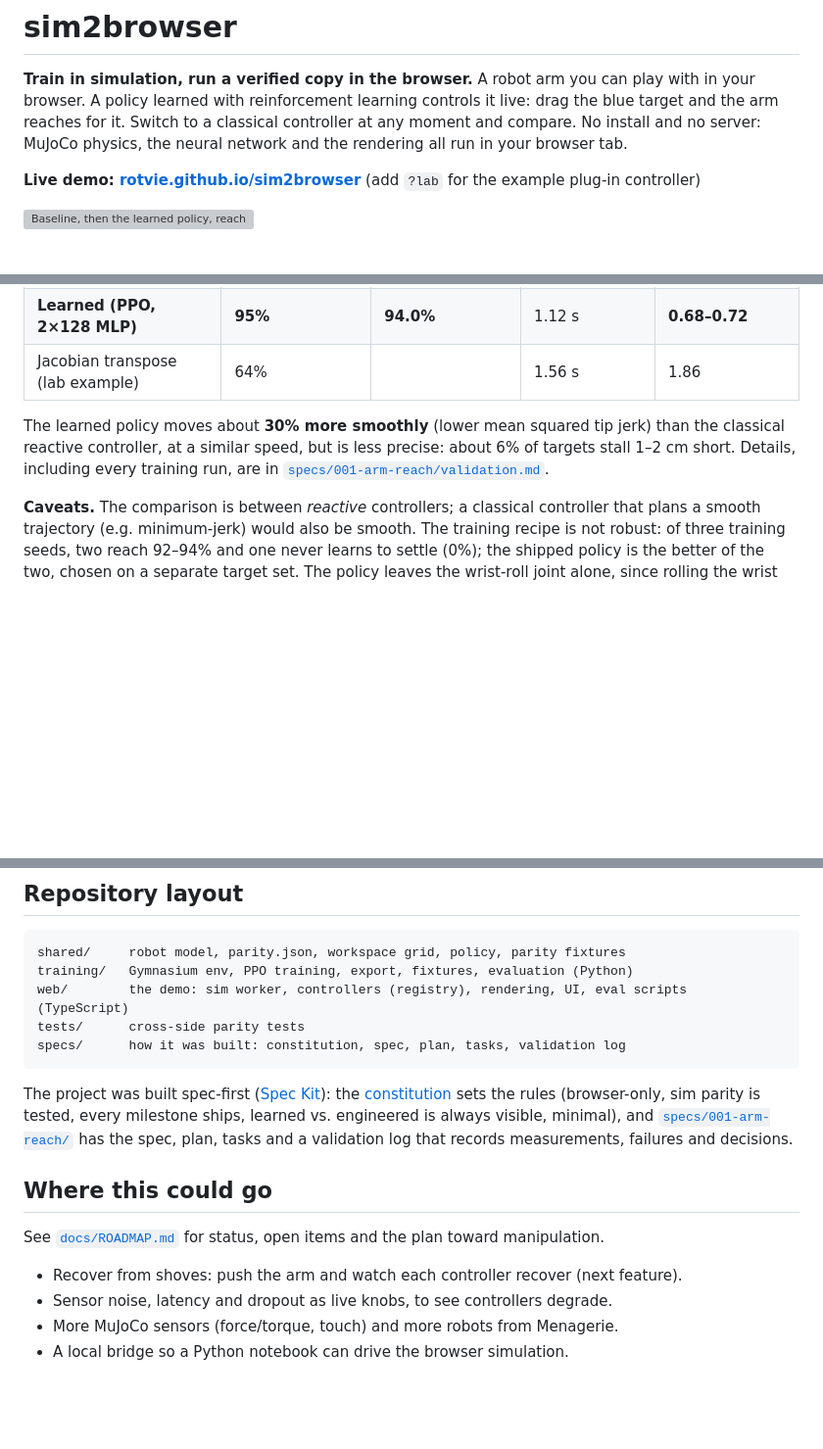
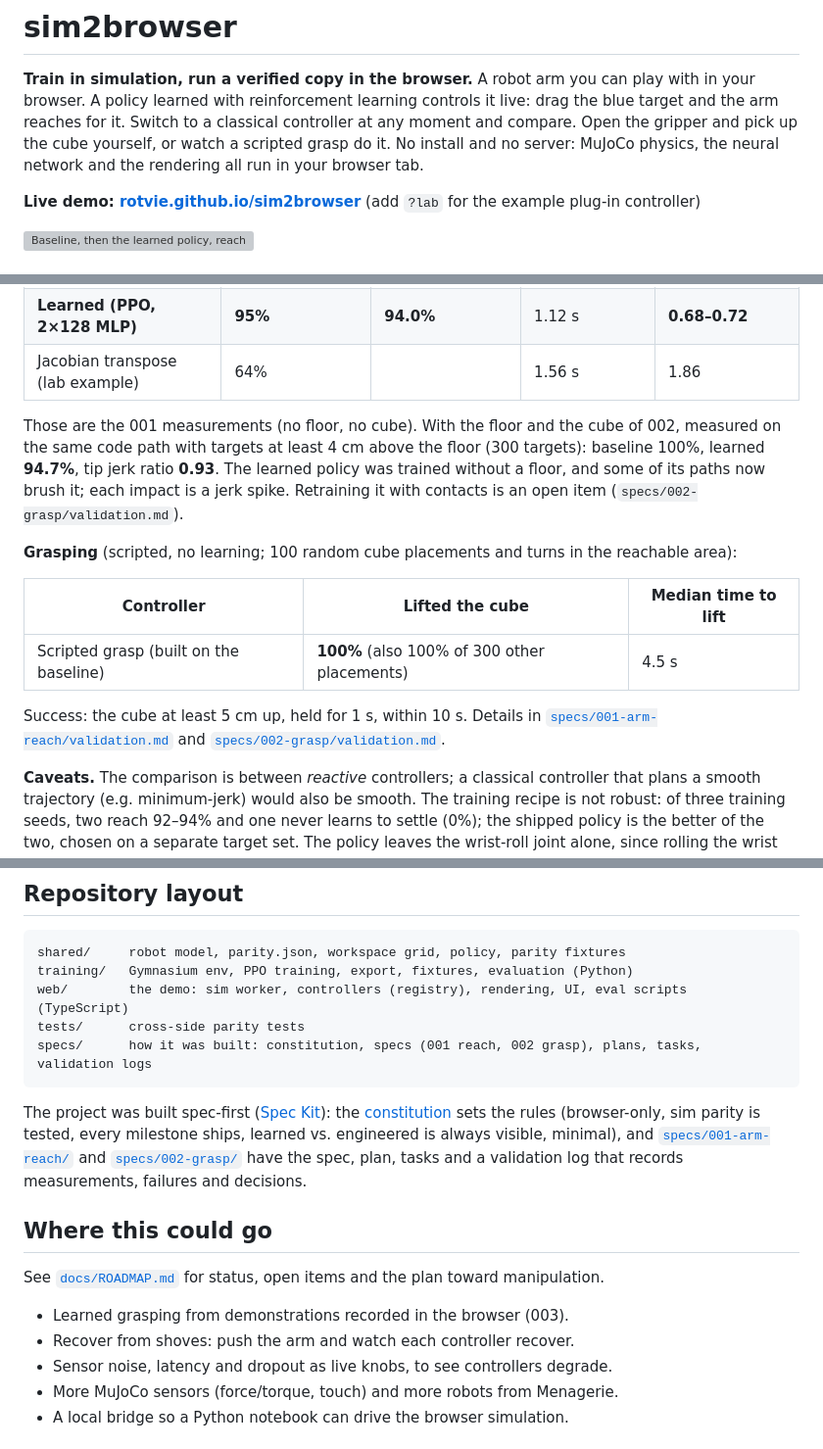
Before and after one commit to Rotvie/sim2browser, a Markdown page: README.md, 3 parts joined by grey strips. Shown at 98% size. GitHub-like rendering; blank space fills up the shorter version; grey boxes are pictures that could not be loaded.

````diff
--- a/README.md
+++ b/README.md
@@ -3,7 +3,8 @@
 **Train in simulation, run a verified copy in the browser.** A robot arm you can play with in
 your browser. A policy learned with reinforcement learning
 controls it live: drag the blue target and the arm reaches for it. Switch to a classical
-controller at any moment and compare. No install and no server: MuJoCo physics, the neural
+controller at any moment and compare. Open the gripper and pick up the cube yourself, or watch a
+scripted grasp do it. No install and no server: MuJoCo physics, the neural
 network and the rendering all run in your browser tab.
 
 **Live demo: [rotvie.github.io/sim2browser](https://rotvie.github.io/sim2browser/)** (add `?lab` for the
@@ -39,10 +42,21 @@ neutral pose to random reachable targets. Success = tip within 1 cm, nearly stil
 | **Learned (PPO, 2×128 MLP)**       | **95%**               | **94.0%**             | 1.12 s             | **0.68–0.72**         |
 | Jacobian transpose (lab example)   | 64%                   |                       | 1.56 s             | 1.86                  |
 
-The learned policy moves about **30% more smoothly** (lower mean squared tip jerk) than the
-classical reactive controller, at a similar speed, but is less precise: about 6% of targets stall
-1–2 cm short. Details, including every training run, are in
-[`specs/001-arm-reach/validation.md`](specs/001-arm-reach/validation.md).
+Those are the 001 measurements (no floor, no cube). With the floor and the cube of 002, measured
+on the same code path with targets at least 4 cm above the floor (300 targets): baseline 100%,
+learned **94.7%**, tip jerk ratio **0.93**. The learned policy was trained without a floor, and
+some of its paths now brush it; each impact is a jerk spike. Retraining it with contacts is an
+open item (`specs/002-grasp/validation.md`).
+
+**Grasping** (scripted, no learning; 100 random cube placements and turns in the reachable area):
+
+| Controller | Lifted the cube | Median time to lift |
+| --- | --- | --- |
+| Scripted grasp (built on the baseline) | **100%** (also 100% of 300 other placements) | 4.5 s |
+
+Success: the cube at least 5 cm up, held for 1 s, within 10 s. Details in
+[`specs/001-arm-reach/validation.md`](specs/001-arm-reach/validation.md) and
+[`specs/002-grasp/validation.md`](specs/002-grasp/validation.md).
 
 **Caveats.** The comparison is between _reactive_ controllers; a classical controller that plans a
 smooth trajectory (e.g. minimum-jerk) would also be smooth. The training recipe is not robust: of
@@ -178,20 +193,21 @@ shared/     robot model, parity.json, workspace grid, policy, parity fixtures
 training/   Gymnasium env, PPO training, export, fixtures, evaluation (Python)
 web/        the demo: sim worker, controllers (registry), rendering, UI, eval scripts (TypeScript)
 tests/      cross-side parity tests
-specs/      how it was built: constitution, spec, plan, tasks, validation log
+specs/      how it was built: constitution, specs (001 reach, 002 grasp), plans, tasks, validation logs
 ```
 
 The project was built spec-first ([Spec Kit](https://github.com/github/spec-kit)): the
 [constitution](.specify/memory/constitution.md) sets the rules (browser-only, sim parity is
 tested, every milestone ships, learned vs. engineered is always visible, minimal), and
-[`specs/001-arm-reach/`](specs/001-arm-reach/) has the spec, plan, tasks and a validation log
-that records measurements, failures and decisions.
+[`specs/001-arm-reach/`](specs/001-arm-reach/) and [`specs/002-grasp/`](specs/002-grasp/) have the
+spec, plan, tasks and a validation log that records measurements, failures and decisions.
 
 ## Where this could go
 
 See [`docs/ROADMAP.md`](docs/ROADMAP.md) for status, open items and the plan toward manipulation.
 
-- Recover from shoves: push the arm and watch each controller recover (next feature).
+- Learned grasping from demonstrations recorded in the browser (003).
+- Recover from shoves: push the arm and watch each controller recover.
 - Sensor noise, latency and dropout as live knobs, to see controllers degrade.
 - More MuJoCo sensors (force/torque, touch) and more robots from Menagerie.
 - A local bridge so a Python notebook can drive the browser simulation.
````
Also changed, not shown: other parts of README.md (+5 -2 lines), docs/ROADMAP.md (+18 -4 lines), specs/002-grasp/validation.md (added, +229 -0 lines).
